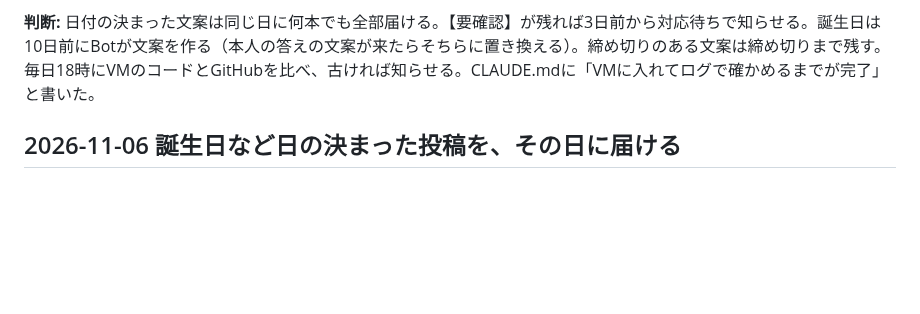
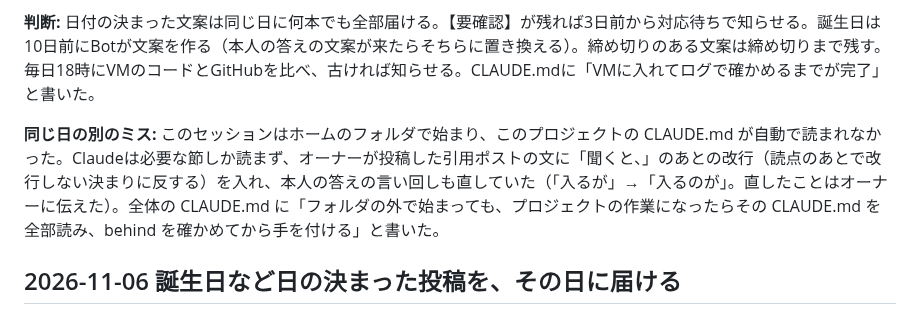
Before and after one commit to kurobuchicken-cell/auto_x-app, a Markdown page: HISTORY.md, the part around the change. Rendered like a GitHub page; blank space fills up the shorter version.

Commit message:
11/9の記録に、プロジェクトの決まりを読まずに作業したミスと対策を足す
Co-Authored-By: Claude Opus 5.5 <noreply@anthropic.com>

```diff
--- a/HISTORY.md
+++ b/HISTORY.md
@@ -13,6 +13,8 @@
 **同じ型の穴（洗い出して直したもの）:** ①日付の決まった文案に【要確認】が残ると、何の知らせもなく届かない ②同じ日に日付の決まった文案が2本あると1本しか届かない ③誕生日の文案は、週の文案のClaudeが思い出したときしか作られない（今週の方針は誕生日を避けていた） ④本番がGitHubより古くても誰も気づけない ⑤締め切りのある文案でも、出してよくなってから7日たつと締め切り前に「古すぎる」で外される（模擬実行で見つかった。在庫のWW#5の2本は11/15から出せて締め切りが11/28だが、11/23に外されるところだった）。
 
 **判断:** 日付の決まった文案は同じ日に何本でも全部届ける。【要確認】が残れば3日前から対応待ちで知らせる。誕生日は10日前にBotが文案を作る（本人の答えの文案が来たらそちらに置き換える）。締め切りのある文案は締め切りまで残す。毎日18時にVMのコードとGitHubを比べ、古ければ知らせる。CLAUDE.mdに「VMに入れてログで確かめるまでが完了」と書いた。
+
+**同じ日の別のミス:** このセッションはホームのフォルダで始まり、このプロジェクトの CLAUDE.md が自動で読まれなかった。Claudeは必要な節しか読まず、オーナーが投稿した引用ポストの文に「聞くと、」のあとの改行（読点のあとで改行しない決まりに反する）を入れ、本人の答えの言い回しも直していた（「入るが」→「入るのが」。直したことはオーナーに伝えた）。全体の CLAUDE.md に「フォルダの外で始まっても、プロジェクトの作業になったらその CLAUDE.md を全部読み、behind を確かめてから手を付ける」と書いた。
 
 ## 2026-11-06 誕生日など日の決まった投稿を、その日に届ける
 
```
